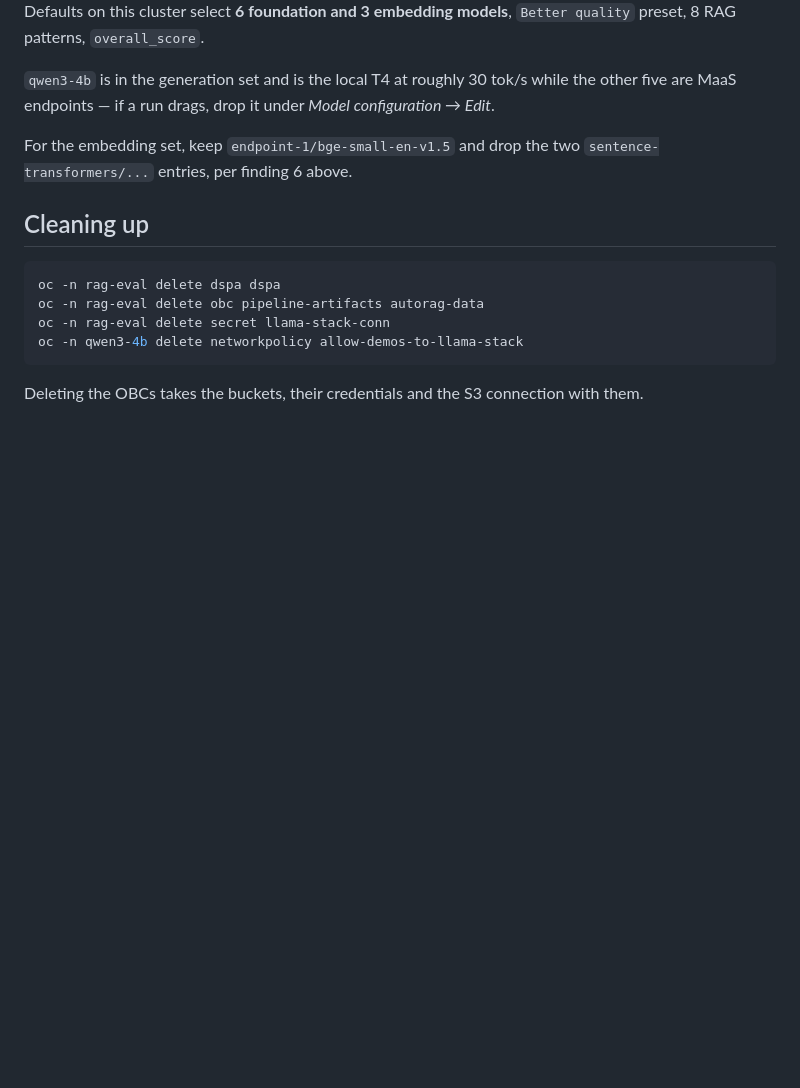
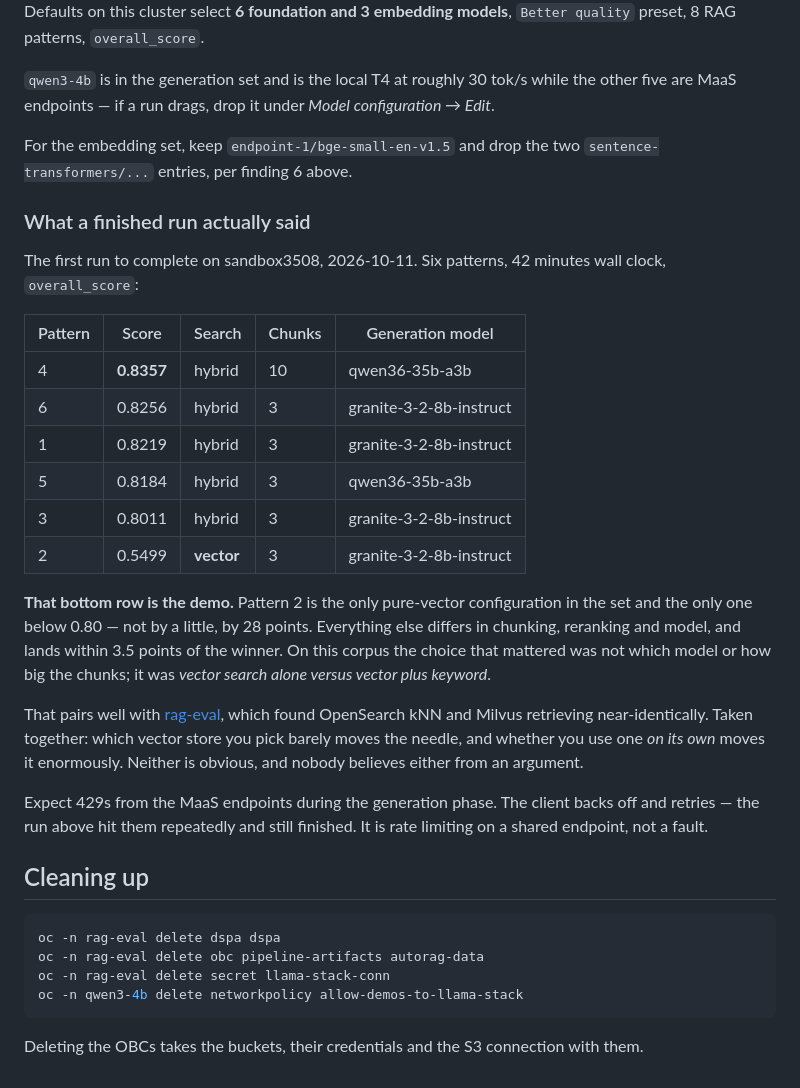
Before and after one commit to explicitworkload/ocp-provisioning, a Markdown page: demos/autorag/README.md, the part around the change. Rendered like a GitHub page; blank space fills up the shorter version.

Commit message:
Record what a finished AutoRAG run actually said
The first run to complete end to end on sandbox3508, after the TEI batch
limit and the embedding dimension were fixed. Six patterns, 42 minutes.

The result is better than the demo deserved. Five of the six patterns
landed between 0.8011 and 0.8357 while differing in chunk size, overlap,
reranking strategy and generation model. The sixth scored 0.5499 - and it
is the only one in the set that used pure vector search rather than
hybrid.

That is a cleaner story than the one this demo was written to tell. Put
beside rag-eval, which found OpenSearch kNN and Milvus retrieving
near-identically, the pair says: which vector store you pick barely moves
the needle, and whether you use one on its own moves it enormously.
Neither is obvious and neither survives being asserted, which is the
argument for measuring.

Also replaces the demo table's "setup ~5m, run longer" with the measured
42 minutes, and notes that 429s from the shared MaaS endpoints during
generation are expected - the run above hit them repeatedly, backed off
and still finished.

````diff
--- a/demos/autorag/README.md
+++ b/demos/autorag/README.md
@@ -188,6 +188,37 @@ while the other five are MaaS endpoints — if a run drags, drop it under
 For the embedding set, keep `endpoint-1/bge-small-en-v1.5` and drop the two
 `sentence-transformers/...` entries, per finding 6 above.
 
+### What a finished run actually said
+
+The first run to complete on sandbox3508, 2026-10-11. Six patterns, 42
+minutes wall clock, `overall_score`:
+
+| Pattern | Score | Search | Chunks | Generation model |
+|---|---|---|---|---|
+| 4 | **0.8357** | hybrid | 10 | qwen36-35b-a3b |
+| 6 | 0.8256 | hybrid | 3 | granite-3-2-8b-instruct |
+| 1 | 0.8219 | hybrid | 3 | granite-3-2-8b-instruct |
+| 5 | 0.8184 | hybrid | 3 | qwen36-35b-a3b |
+| 3 | 0.8011 | hybrid | 3 | granite-3-2-8b-instruct |
+| 2 | 0.5499 | **vector** | 3 | granite-3-2-8b-instruct |
+
+**That bottom row is the demo.** Pattern 2 is the only pure-vector
+configuration in the set and the only one below 0.80 — not by a little, by
+28 points. Everything else differs in chunking, reranking and model, and
+lands within 3.5 points of the winner. On this corpus the choice that
+mattered was not which model or how big the chunks; it was *vector search
+alone versus vector plus keyword*.
+
+That pairs well with [rag-eval](../rag-eval/), which found OpenSearch kNN
+and Milvus retrieving near-identically. Taken together: which vector store
+you pick barely moves the needle, and whether you use one *on its own*
+moves it enormously. Neither is obvious, and nobody believes either from
+an argument.
+
+Expect 429s from the MaaS endpoints during the generation phase. The
+client backs off and retries — the run above hit them repeatedly and still
+finished. It is rate limiting on a shared endpoint, not a fault.
+
 ## Cleaning up
 
 ```bash
````
Also changed, not shown: demos/README.md (+11 -5 lines).
